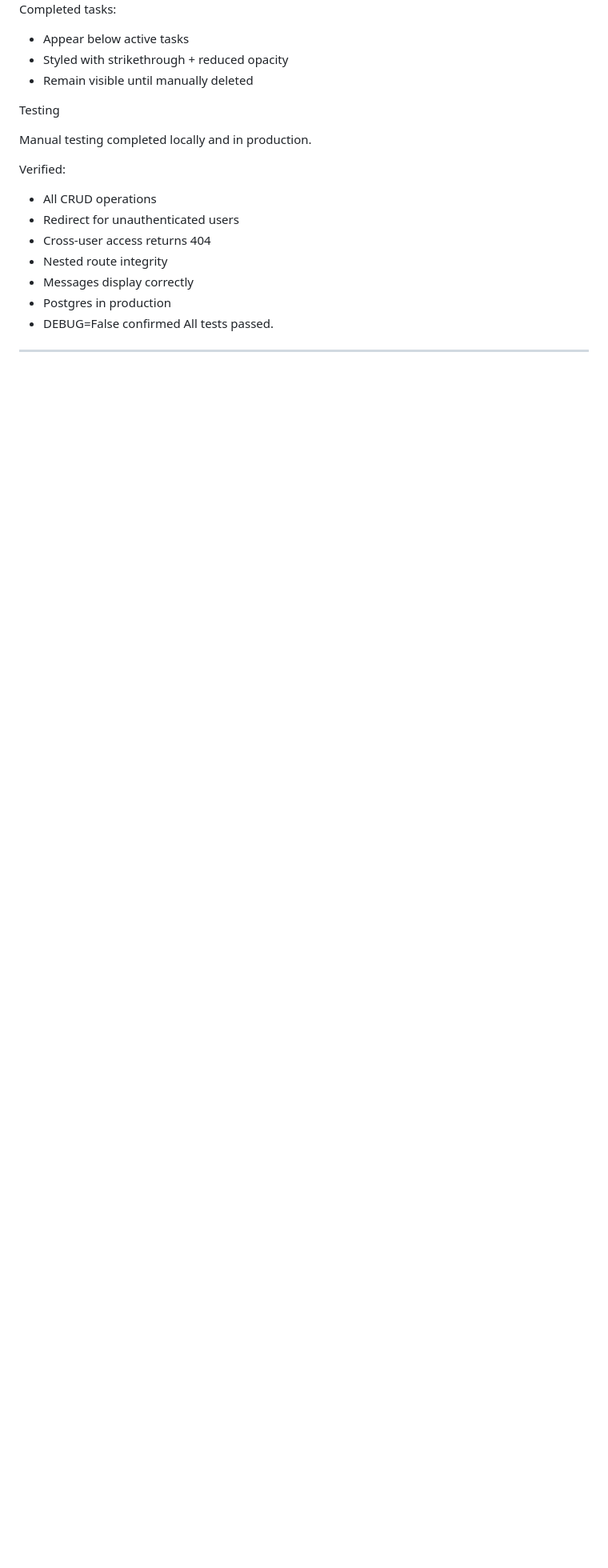
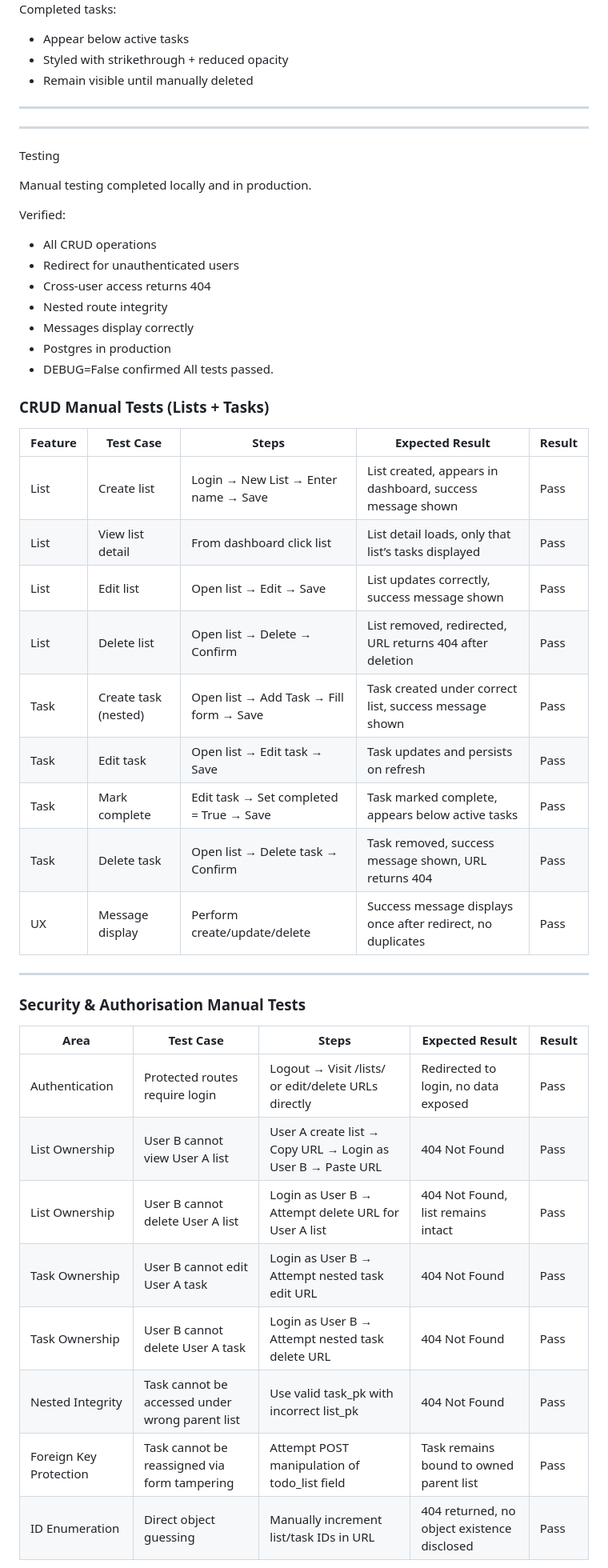
Before and after one commit to Shieldsx/capstone_project, a Markdown page: README.md, the part around one of its changes. Shown at 80% size. GitHub-like rendering; blank space fills up the shorter version.

```diff
--- a/README.md
+++ b/README.md
@@ -215,6 +215,8 @@ Completed tasks:
   - Styled with strikethrough + reduced opacity
   - Remain visible until manually deleted
 
+-----------------------------------
+-----------------------------------
 
 Testing
 
@@ -230,4 +232,32 @@ Verified:
   - DEBUG=False confirmed
 All tests passed.
 
+### CRUD Manual Tests (Lists + Tasks)
+
+| Feature | Test Case | Steps | Expected Result | Result |
+|---|---|---|---|---|
+| List | Create list | Login → New List → Enter name → Save | List created, appears in dashboard, success message shown | Pass |
+| List | View list detail | From dashboard click list | List detail loads, only that list’s tasks displayed | Pass |
+| List | Edit list | Open list → Edit → Save | List updates correctly, success message shown | Pass |
+| List | Delete list | Open list → Delete → Confirm | List removed, redirected, URL returns 404 after deletion | Pass |
+| Task | Create task (nested) | Open list → Add Task → Fill form → Save | Task created under correct list, success message shown | Pass |
+| Task | Edit task | Open list → Edit task → Save | Task updates and persists on refresh | Pass |
+| Task | Mark complete | Edit task → Set completed = True → Save | Task marked complete, appears below active tasks | Pass |
+| Task | Delete task | Open list → Delete task → Confirm | Task removed, success message shown, URL returns 404 | Pass |
+| UX | Message display | Perform create/update/delete | Success message displays once after redirect, no duplicates | Pass |
+
 -----------------------------------------
+
+### Security & Authorisation Manual Tests
+
+| Area | Test Case | Steps | Expected Result | Result |
+|---|---|---|---|---|
+| Authentication | Protected routes require login | Logout → Visit /lists/ or edit/delete URLs directly | Redirected to login, no data exposed | Pass |
+| List Ownership | User B cannot view User A list | User A create list → Copy URL → Login as User B → Paste URL | 404 Not Found | Pass |
+| List Ownership | User B cannot delete User A list | Login as User B → Attempt delete URL for User A list | 404 Not Found, list remains intact | Pass |
+| Task Ownership | User B cannot edit User A task | Login as User B → Attempt nested task edit URL | 404 Not Found | Pass |
+| Task Ownership | User B cannot delete User A task | Login as User B → Attempt nested task delete URL | 404 Not Found | Pass |
+| Nested Integrity | Task cannot be accessed under wrong parent list | Use valid task_pk with incorrect list_pk | 404 Not Found | Pass |
+| Foreign Key Protection | Task cannot be reassigned via form tampering | Attempt POST manipulation of todo_list field | Task remains bound to owned parent list | Pass |
+| ID Enumeration | Direct object guessing | Manually increment list/task IDs in URL | 404 returned, no object existence disclosed | Pass |
+
```
Also changed, not shown: other parts of README.md (+41 -0 lines).
